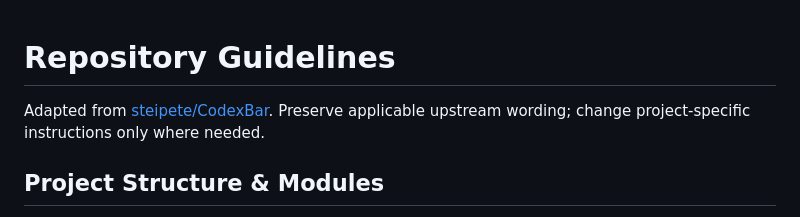
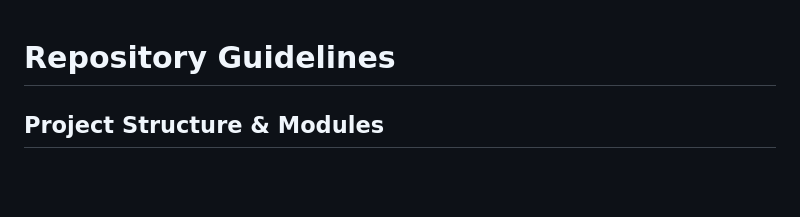
Before and after one commit to BramVR/VikingBar, a Markdown page: AGENTS.md, the part around the change. Rendered like a GitHub page; blank space fills up the shorter version.

Commit message:
docs: remove upstream wording instruction (#37)

```diff
--- a/AGENTS.md
+++ b/AGENTS.md
@@ -1,6 +1,4 @@
 # Repository Guidelines
-
-Adapted from [steipete/CodexBar](https://github.com/steipete/CodexBar/blob/98b86f39db63d230e2a7f78cdb013a845af33213/AGENTS.md). Preserve applicable upstream wording; change project-specific instructions only where needed.
 
 ## Project Structure & Modules
 - SwiftPM builds the app, shared core, CLI, and tests. Live API integration and release automation remain separate tickets.
```
